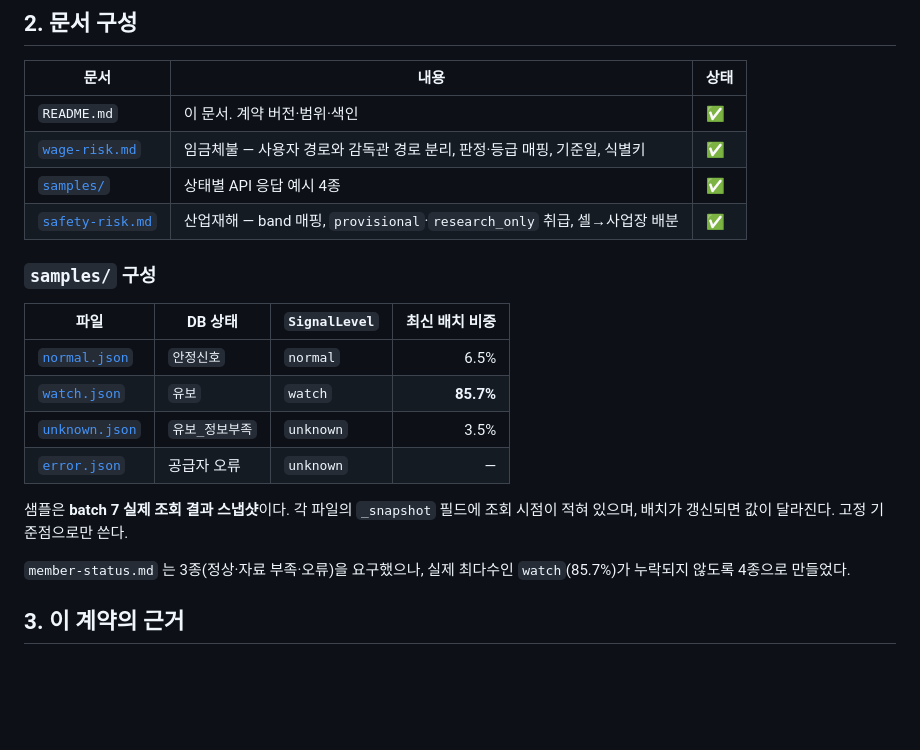
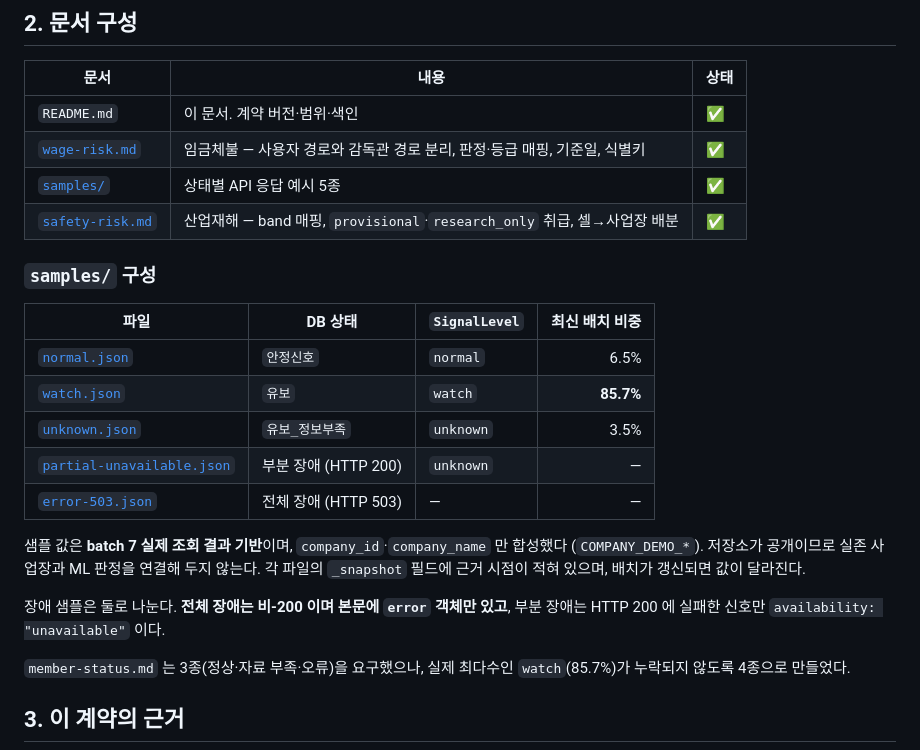
Before and after one commit to SeD-ShallweData/2nd_Side2026_Project, a Markdown page: docs/data-contract/README.md, the part around the change. GitHub-like rendering; blank space fills up the shorter version.

```diff
--- a/docs/data-contract/README.md
+++ b/docs/data-contract/README.md
@@ -39,7 +39,7 @@ ML 결과  →  DB 필드  →  API 응답  →  화면
 | --- | --- | --- |
 | `README.md` | 이 문서. 계약 버전·범위·색인 | ✅ |
 | [`wage-risk.md`](wage-risk.md) | 임금체불 — 사용자 경로와 감독관 경로 분리, 판정·등급 매핑, 기준일, 식별키 | ✅ |
-| [`samples/`](samples/) | 상태별 API 응답 예시 4종 | ✅ |
+| [`samples/`](samples/) | 상태별 API 응답 예시 5종 | ✅ |
 | [`safety-risk.md`](safety-risk.md) | 산업재해 — band 매핑, `provisional`·`research_only` 취급, 셀→사업장 배분 | ✅ |
 
 ### `samples/` 구성
@@ -49,10 +49,15 @@ ML 결과  →  DB 필드  →  API 응답  →  화면
 | [`normal.json`](samples/normal.json) | `안정신호` | `normal` | 6.5% |
 | [`watch.json`](samples/watch.json) | `유보` | `watch` | **85.7%** |
 | [`unknown.json`](samples/unknown.json) | `유보_정보부족` | `unknown` | 3.5% |
-| [`error.json`](samples/error.json) | 공급자 오류 | `unknown` | — |
+| [`partial-unavailable.json`](samples/partial-unavailable.json) | 부분 장애 (HTTP 200) | `unknown` | — |
+| [`error-503.json`](samples/error-503.json) | 전체 장애 (HTTP 503) | — | — |
 
-샘플은 **batch 7 실제 조회 결과 스냅샷**이다. 각 파일의 `_snapshot` 필드에 조회 시점이
-적혀 있으며, 배치가 갱신되면 값이 달라진다. 고정 기준점으로만 쓴다.
+샘플 값은 **batch 7 실제 조회 결과 기반**이며, `company_id`·`company_name` 만 합성했다
+(`COMPANY_DEMO_*`). 저장소가 공개이므로 실존 사업장과 ML 판정을 연결해 두지 않는다.
+각 파일의 `_snapshot` 필드에 근거 시점이 적혀 있으며, 배치가 갱신되면 값이 달라진다.
+
+장애 샘플은 둘로 나눈다. **전체 장애는 비-200 이며 본문에 `error` 객체만 있고**,
+부분 장애는 HTTP 200 에 실패한 신호만 `availability: "unavailable"` 이다.
 
 `member-status.md` 는 3종(정상·자료 부족·오류)을 요구했으나, 실제 최다수인 `watch`(85.7%)가
 누락되지 않도록 4종으로 만들었다.
```
Also changed, not shown: docs/data-contract/wage-risk.md (+67 -9 lines).
